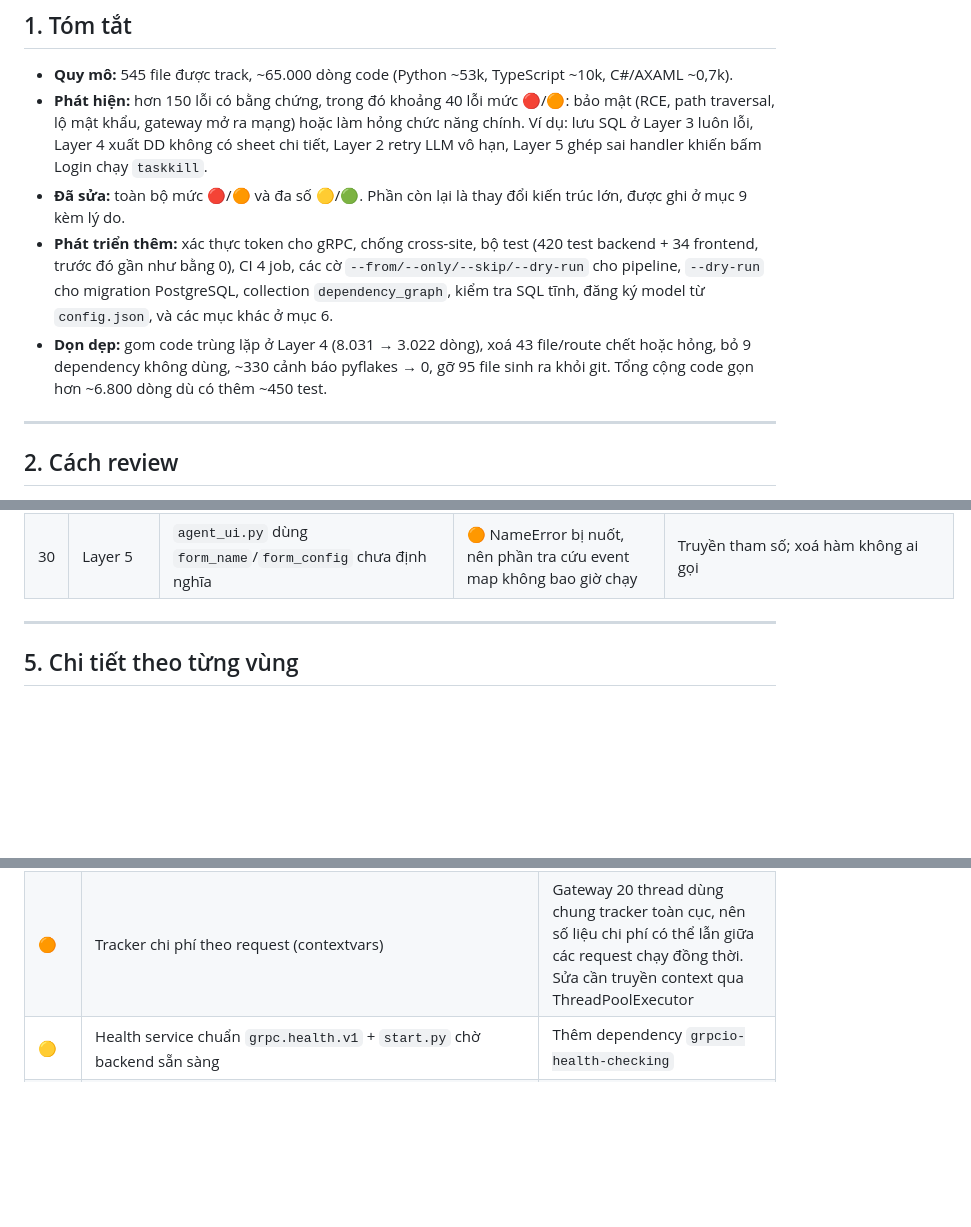
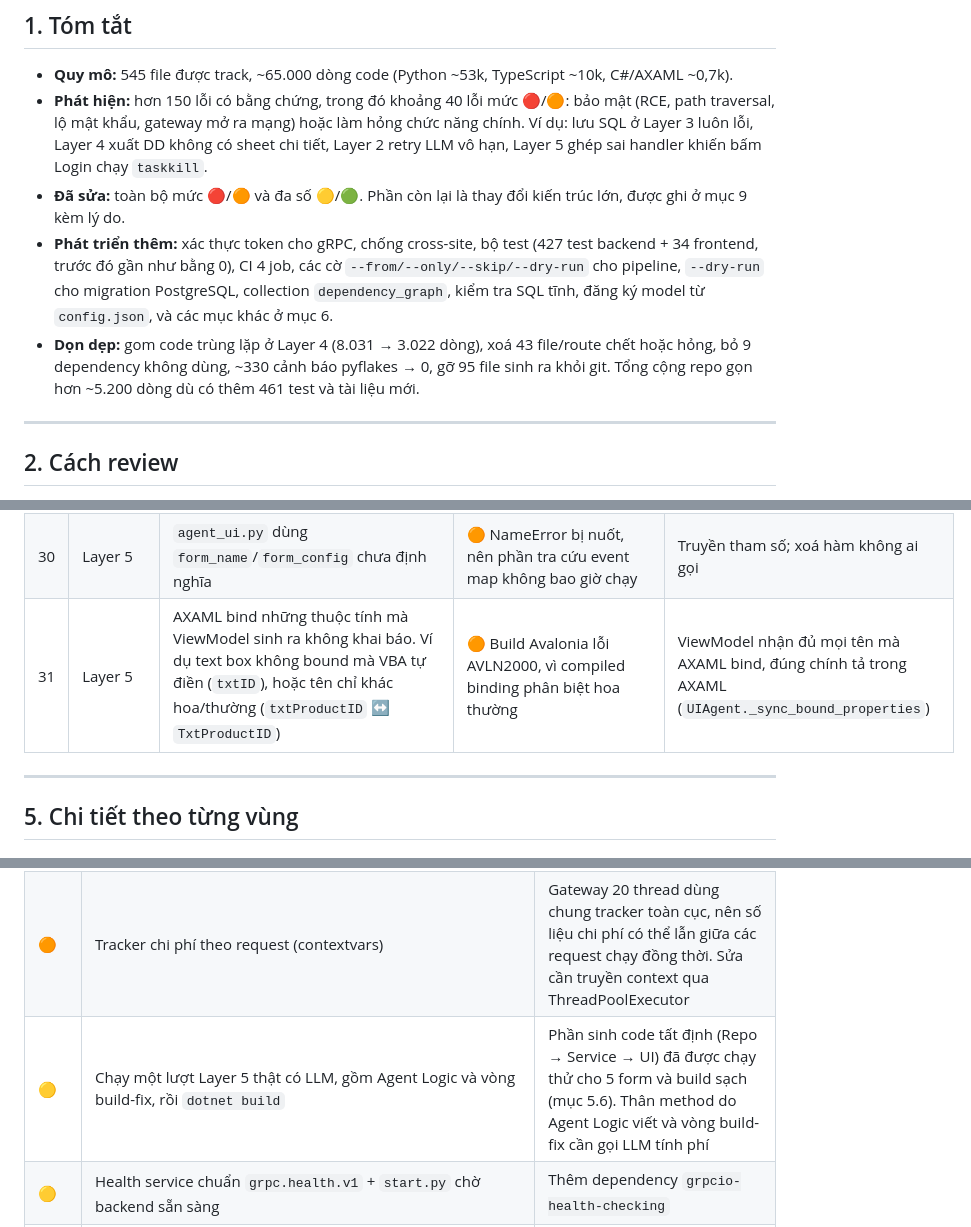
Before and after one commit to baoluong2900/vba-to-wpf-migration, a Markdown page: docs/REVIEW_REPORT.md, 3 parts joined by grey strips. Drawn GitHub-style; blank space fills up the shorter version.

```diff
--- a/docs/REVIEW_REPORT.md
+++ b/docs/REVIEW_REPORT.md
@@ -16,13 +16,13 @@
   ghép sai handler khiến bấm Login chạy `taskkill`.
 - **Đã sửa:** toàn bộ mức 🔴/🟠 và đa số 🟡/🟢. Phần còn lại là thay đổi kiến trúc lớn, được ghi
   ở mục 9 kèm lý do.
-- **Phát triển thêm:** xác thực token cho gRPC, chống cross-site, bộ test (420 test backend +
+- **Phát triển thêm:** xác thực token cho gRPC, chống cross-site, bộ test (427 test backend +
   34 frontend, trước đó gần như bằng 0), CI 4 job, các cờ `--from/--only/--skip/--dry-run` cho
   pipeline, `--dry-run` cho migration PostgreSQL, collection `dependency_graph`, kiểm tra SQL
   tĩnh, đăng ký model từ `config.json`, và các mục khác ở mục 6.
 - **Dọn dẹp:** gom code trùng lặp ở Layer 4 (8.031 → 3.022 dòng), xoá 43 file/route chết hoặc hỏng,
   bỏ 9 dependency không dùng, ~330 cảnh báo pyflakes → 0, gỡ 95 file sinh ra khỏi git. Tổng cộng
-  code gọn hơn ~6.800 dòng dù có thêm ~450 test.
+  repo gọn hơn ~5.200 dòng dù có thêm 461 test và tài liệu mới.
 
 ---
 
@@ -98,6 +108,7 @@
 | 28 | Layer 5 | `tool_report` chèn code WinForms/ReportViewer riêng của R005 | 🟠 Build Avalonia hỏng với mọi report | Bỏ hẳn; sinh TODO theo service contract |
 | 29 | Layer 5 | CLI Logic luôn exit 0; `fill_json` gọi `sys.exit(1)` trong code thư viện | 🟠 Console báo thành công khi đã thất bại; một lỗi làm dừng cả batch | Trả trạng thái đúng; raise thay vì exit |
 | 30 | Layer 5 | `agent_ui.py` dùng `form_name`/`form_config` chưa định nghĩa | 🟠 NameError bị nuốt, nên phần tra cứu event map không bao giờ chạy | Truyền tham số; xoá hàm không ai gọi |
+| 31 | Layer 5 | AXAML bind những thuộc tính mà ViewModel sinh ra không khai báo. Ví dụ text box không bound mà VBA tự điền (`txtID`), hoặc tên chỉ khác hoa/thường (`txtProductID` ↔ `TxtProductID`) | 🟠 Build Avalonia lỗi AVLN2000, vì compiled binding phân biệt hoa thường | ViewModel nhận đủ mọi tên mà AXAML bind, đúng chính tả trong AXAML (`UIAgent._sync_bound_properties`) |
 
 ---
 
@@ -333,6 +362,7 @@ Sửa 21 mục:
 | --- | --- | --- |
 | 🟠 | TLS cho gateway (`add_secure_port`) | Cần quyết định cách cấp cert; hiện bind localhost + token |
 | 🟠 | Tracker chi phí theo request (contextvars) | Gateway 20 thread dùng chung tracker toàn cục, nên số liệu chi phí có thể lẫn giữa các request chạy đồng thời. Sửa cần truyền context qua ThreadPoolExecutor |
+| 🟡 | Chạy một lượt Layer 5 thật có LLM, gồm Agent Logic và vòng build-fix, rồi `dotnet build` | Phần sinh code tất định (Repo → Service → UI) đã được chạy thử cho 5 form và build sạch (mục 5.6). Thân method do Agent Logic viết và vòng build-fix cần gọi LLM tính phí |
 | 🟡 | Health service chuẩn `grpc.health.v1` + `start.py` chờ backend sẵn sàng | Thêm dependency `grpcio-health-checking` |
 | 🟡 | Ô chọn `source_path` ở `/layer1` chưa có tác dụng | Nối vào parser sẽ cho trình duyệt đọc thư mục tuỳ ý; cần quyết định chính sách (allow-list thư mục) |
 | 🟡 | Migration index / FK / rollback cho Layer 3 | Dữ liệu `AllColumns.csv` hiện không có thông tin PK/FK/index |
```
Also changed, not shown: other parts of docs/REVIEW_REPORT.md (+42 -14 lines), CHANGELOG.md (+9 -2 lines).
